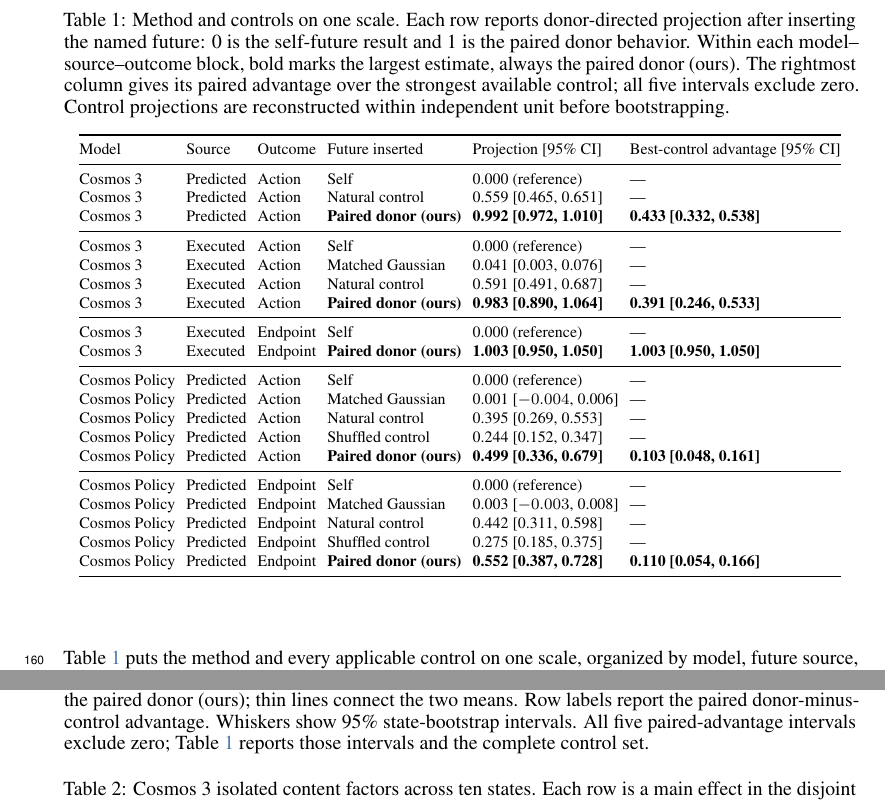
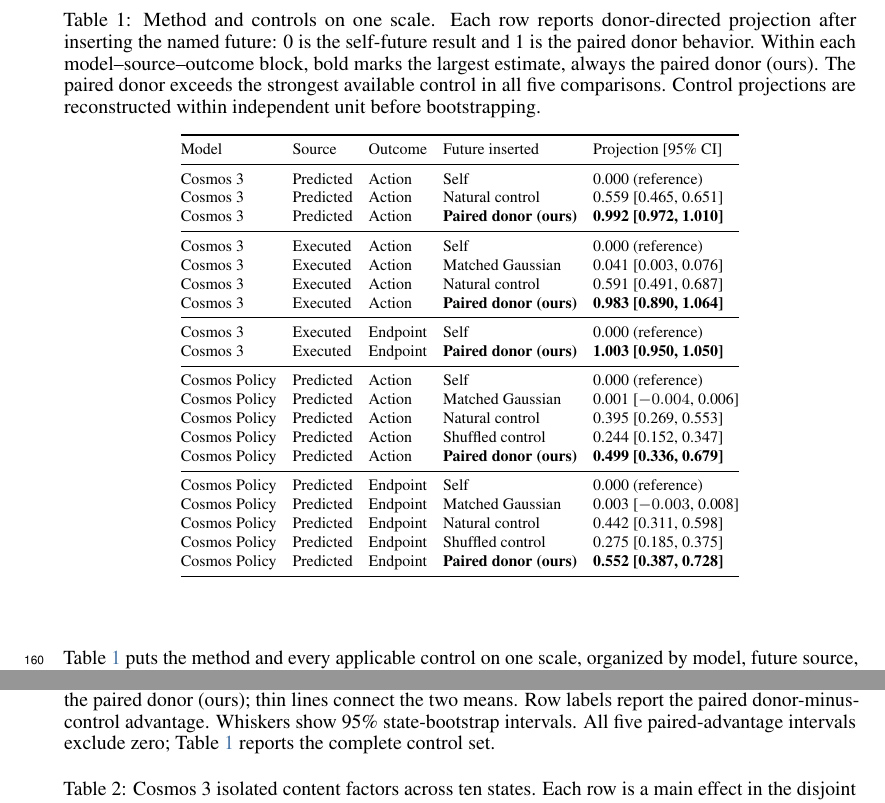
Before and after one commit to nicolesplaining/imagined-future, a LaTeX paper (paper/main.tex): two parts of pages 5 and 6 of 17, joined at a grey line, cut so that both start at the same text. Compiled offline with pdfLaTeX.

Commit message:
docs: remove advantage column

```diff
--- a/paper/main.tex
+++ b/paper/main.tex
@@ -124,38 +124,38 @@
 Across 22 completed states and all six tasks, a predicted paired-donor future produces action steering of $0.992$ ($[0.972,1.010]$; 22/22 states positive), compared with $0.559$ for the natural-future control (Table~\ref{tab:directionality}). Executed paired-donor videos produce action steering of $0.983$, compared with $0.591$ for the natural control and $0.041$ for the geometry-matched Gaussian control. Executing the paired-donor-conditioned action yields endpoint steering of $1.003$ ($[0.950,1.050]$; 22/22). Thus, the effect is not explained by recomputation, an equally large unstructured displacement, or merely supplying a different valid continuation. Endpoint projection shows that the donor-directed component survives simulator execution; it does not imply equality of the full endpoint vectors. Task-balanced analyses preserve these conclusions.
 
 \begin{table}[t]
-  \caption{Method and controls on one scale. Each row reports donor-directed projection after inserting the named future: 0 is the self-future result and 1 is the paired donor behavior. Within each model--source--outcome block, bold marks the largest estimate, always the paired donor (ours). The rightmost column gives its paired advantage over the strongest available control; all five intervals exclude zero. Control projections are reconstructed within independent unit before bootstrapping.}
+  \caption{Method and controls on one scale. Each row reports donor-directed projection after inserting the named future: 0 is the self-future result and 1 is the paired donor behavior. Within each model--source--outcome block, bold marks the largest estimate, always the paired donor (ours). The paired donor exceeds the strongest available control in all five comparisons. Control projections are reconstructed within independent unit before bootstrapping.}
   \label{tab:directionality}
   \centering
   \footnotesize
-  \setlength{\tabcolsep}{2.8pt}
-  \begin{tabular}{@{}llllll@{}}
+  \setlength{\tabcolsep}{4pt}
+  \begin{tabular}{@{}lllll@{}}
     \toprule
-    Model & Source & Outcome & Future inserted & Projection [95\% CI] & Best-control advantage [95\% CI] \\
+    Model & Source & Outcome & Future inserted & Projection [95\% CI] \\
     \midrule
-    Cosmos 3 & Predicted & Action & Self & 0.000 (reference) & --- \\
-    Cosmos 3 & Predicted & Action & Natural control & 0.559 [0.465, 0.651] & --- \\
-    Cosmos 3 & Predicted & Action & \textbf{Paired donor (ours)} & \textbf{0.992 [0.972, 1.010]} & \textbf{0.433 [0.332, 0.538]} \\
+    Cosmos 3 & Predicted & Action & Self & 0.000 (reference) \\
+    Cosmos 3 & Predicted & Action & Natural control & 0.559 [0.465, 0.651] \\
+    Cosmos 3 & Predicted & Action & \textbf{Paired donor (ours)} & \textbf{0.992 [0.972, 1.010]} \\
     \midrule
-    Cosmos 3 & Executed & Action & Self & 0.000 (reference) & --- \\
-    Cosmos 3 & Executed & Action & Matched Gaussian & 0.041 [0.003, 0.076] & --- \\
-    Cosmos 3 & Executed & Action & Natural control & 0.591 [0.491, 0.687] & --- \\
-    Cosmos 3 & Executed & Action & \textbf{Paired donor (ours)} & \textbf{0.983 [0.890, 1.064]} & \textbf{0.391 [0.246, 0.533]} \\
+    Cosmos 3 & Executed & Action & Self & 0.000 (reference) \\
+    Cosmos 3 & Executed & Action & Matched Gaussian & 0.041 [0.003, 0.076] \\
+    Cosmos 3 & Executed & Action & Natural control & 0.591 [0.491, 0.687] \\
+    Cosmos 3 & Executed & Action & \textbf{Paired donor (ours)} & \textbf{0.983 [0.890, 1.064]} \\
     \midrule
-    Cosmos 3 & Executed & Endpoint & Self & 0.000 (reference) & --- \\
-    Cosmos 3 & Executed & Endpoint & \textbf{Paired donor (ours)} & \textbf{1.003 [0.950, 1.050]} & \textbf{1.003 [0.950, 1.050]} \\
+    Cosmos 3 & Executed & Endpoint & Self & 0.000 (reference) \\
+    Cosmos 3 & Executed & Endpoint & \textbf{Paired donor (ours)} & \textbf{1.003 [0.950, 1.050]} \\
     \midrule
-    Cosmos Policy & Predicted & Action & Self & 0.000 (reference) & --- \\
-    Cosmos Policy & Predicted & Action & Matched Gaussian & 0.001 [$-0.004$, 0.006] & --- \\
-    Cosmos Policy & Predicted & Action & Natural control & 0.395 [0.269, 0.553] & --- \\
-    Cosmos Policy & Predicted & Action & Shuffled control & 0.244 [0.152, 0.347] & --- \\
-    Cosmos Policy & Predicted & Action & \textbf{Paired donor (ours)} & \textbf{0.499 [0.336, 0.679]} & \textbf{0.103 [0.048, 0.161]} \\
+    Cosmos Policy & Predicted & Action & Self & 0.000 (reference) \\
+    Cosmos Policy & Predicted & Action & Matched Gaussian & 0.001 [$-0.004$, 0.006] \\
+    Cosmos Policy & Predicted & Action & Natural control & 0.395 [0.269, 0.553] \\
+    Cosmos Policy & Predicted & Action & Shuffled control & 0.244 [0.152, 0.347] \\
+    Cosmos Policy & Predicted & Action & \textbf{Paired donor (ours)} & \textbf{0.499 [0.336, 0.679]} \\
     \midrule
-    Cosmos Policy & Predicted & Endpoint & Self & 0.000 (reference) & --- \\
-    Cosmos Policy & Predicted & Endpoint & Matched Gaussian & 0.003 [$-0.003$, 0.008] & --- \\
-    Cosmos Policy & Predicted & Endpoint & Natural control & 0.442 [0.311, 0.598] & --- \\
-    Cosmos Policy & Predicted & Endpoint & Shuffled control & 0.275 [0.185, 0.375] & --- \\
-    Cosmos Policy & Predicted & Endpoint & \textbf{Paired donor (ours)} & \textbf{0.552 [0.387, 0.728]} & \textbf{0.110 [0.054, 0.166]} \\
+    Cosmos Policy & Predicted & Endpoint & Self & 0.000 (reference) \\
+    Cosmos Policy & Predicted & Endpoint & Matched Gaussian & 0.003 [$-0.003$, 0.008] \\
+    Cosmos Policy & Predicted & Endpoint & Natural control & 0.442 [0.311, 0.598] \\
+    Cosmos Policy & Predicted & Endpoint & Shuffled control & 0.275 [0.185, 0.375] \\
+    Cosmos Policy & Predicted & Endpoint & \textbf{Paired donor (ours)} & \textbf{0.552 [0.387, 0.728]} \\
     \bottomrule
   \end{tabular}
 \end{table}
@@ -166,7 +166,7 @@
 \begin{figure}[t]
   \centering
   \includegraphics[width=\linewidth]{figures/directionality_results.pdf}
-  \caption{Paired donor versus the strongest available control, separated by model. Each row is one future-source--outcome comparison. Gray circles show the strongest control; orange diamonds show the paired donor (ours); thin lines connect the two means. Row labels report the paired donor-minus-control advantage. Whiskers show 95\% state-bootstrap intervals. All five paired-advantage intervals exclude zero; Table~\ref{tab:directionality} reports those intervals and the complete control set.}
+  \caption{Paired donor versus the strongest available control, separated by model. Each row is one future-source--outcome comparison. Gray circles show the strongest control; orange diamonds show the paired donor (ours); thin lines connect the two means. Row labels report the paired donor-minus-control advantage. Whiskers show 95\% state-bootstrap intervals. All five paired-advantage intervals exclude zero; Table~\ref{tab:directionality} reports the complete control set.}
   \label{fig:directionality}
 \end{figure}
 
```
Also changed, not shown: output/imagined_futures_neurips2026.pdf, output/pdf/mechanistic_imagined_futures_neurips2026.pdf, paper/main.pdf, 2 other files.
